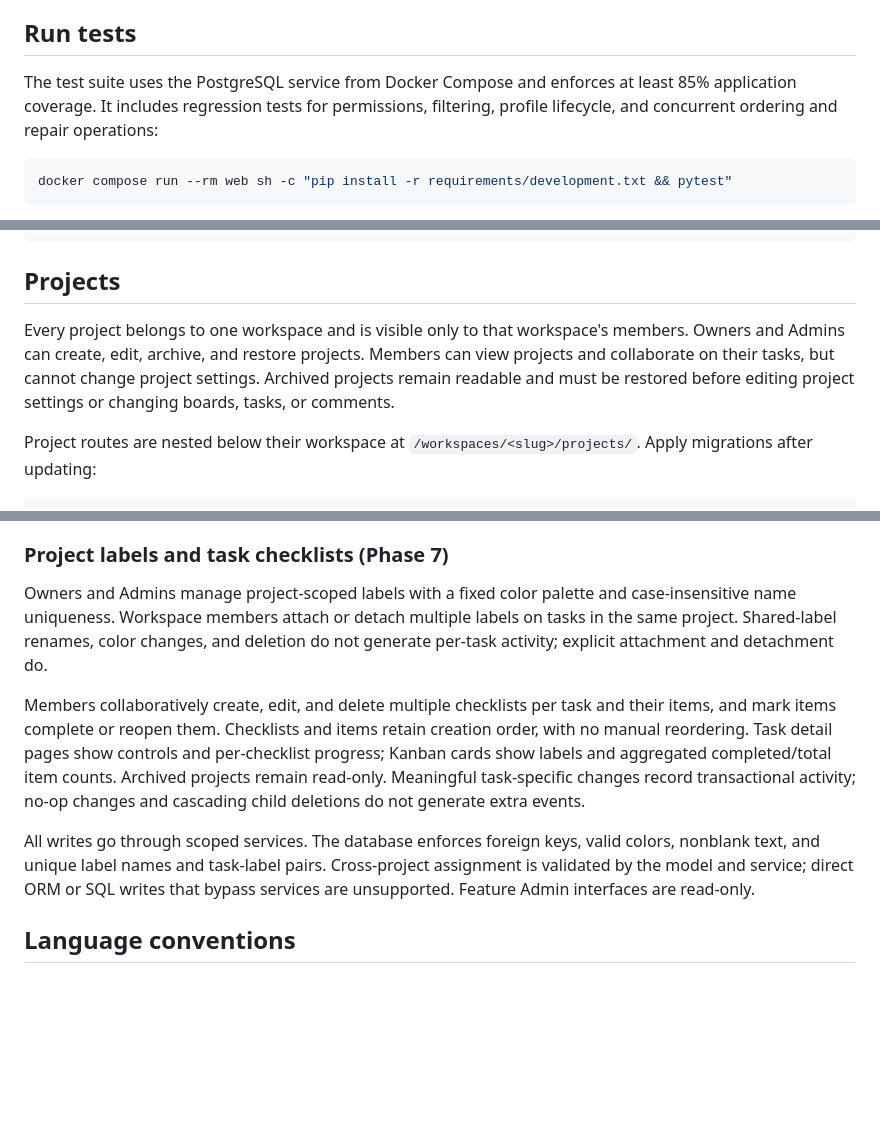
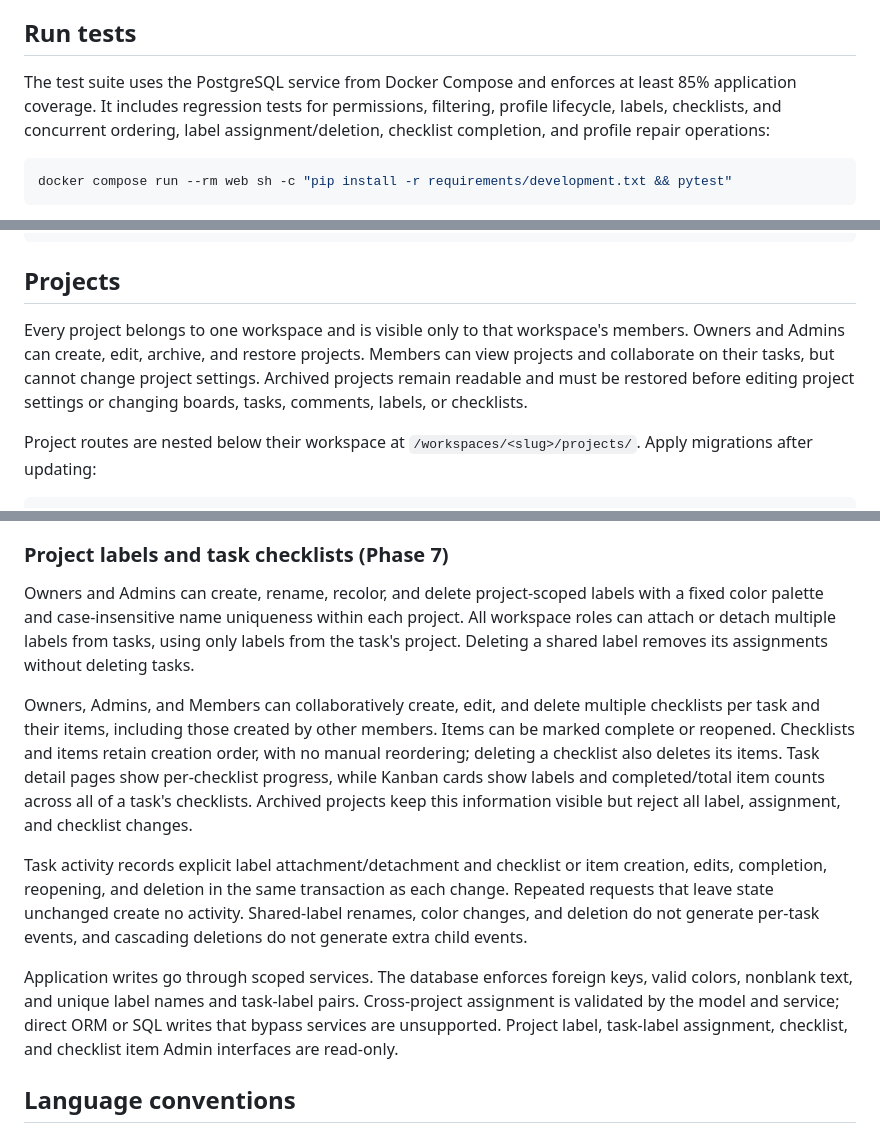
Before and after one commit to amirhossein-javid/TaskFlow, a Markdown page: README.md, 3 parts joined by grey strips. Drawn GitHub-style; blank space fills up the shorter version.

Commit message:
docs: document TaskFlow Phase 7 features

````diff
--- a/README.md
+++ b/README.md
@@ -67,7 +67,7 @@ Board assignee filters fall back to email if a legacy User unexpectedly lacks a
 
 ## Run tests
 
-The test suite uses the PostgreSQL service from Docker Compose and enforces at least 85% application coverage. It includes regression tests for permissions, filtering, profile lifecycle, and concurrent ordering and repair operations:
+The test suite uses the PostgreSQL service from Docker Compose and enforces at least 85% application coverage. It includes regression tests for permissions, filtering, profile lifecycle, labels, checklists, and concurrent ordering, label assignment/deletion, checklist completion, and profile repair operations:
 
 ```powershell
 docker compose run --rm web sh -c "pip install -r requirements/development.txt && pytest"
@@ -130,7 +130,7 @@ docker compose run --rm web python manage.py migrate
 
 ## Projects
 
-Every project belongs to one workspace and is visible only to that workspace's members. Owners and Admins can create, edit, archive, and restore projects. Members can view projects and collaborate on their tasks, but cannot change project settings. Archived projects remain readable and must be restored before editing project settings or changing boards, tasks, or comments.
+Every project belongs to one workspace and is visible only to that workspace's members. Owners and Admins can create, edit, archive, and restore projects. Members can view projects and collaborate on their tasks, but cannot change project settings. Archived projects remain readable and must be restored before editing project settings or changing boards, tasks, comments, labels, or checklists.
 
 Project routes are nested below their workspace at `/workspaces/<slug>/projects/`. Apply migrations after updating:
 
@@ -164,11 +164,13 @@ Task drag and drop, task move buttons, and column ordering controls are disabled
 
 ### Project labels and task checklists (Phase 7)
 
-Owners and Admins manage project-scoped labels with a fixed color palette and case-insensitive name uniqueness. Workspace members attach or detach multiple labels on tasks in the same project. Shared-label renames, color changes, and deletion do not generate per-task activity; explicit attachment and detachment do.
+Owners and Admins can create, rename, recolor, and delete project-scoped labels with a fixed color palette and case-insensitive name uniqueness within each project. All workspace roles can attach or detach multiple labels from tasks, using only labels from the task's project. Deleting a shared label removes its assignments without deleting tasks.
 
-Members collaboratively create, edit, and delete multiple checklists per task and their items, and mark items complete or reopen them. Checklists and items retain creation order, with no manual reordering. Task detail pages show controls and per-checklist progress; Kanban cards show labels and aggregated completed/total item counts. Archived projects remain read-only. Meaningful task-specific changes record transactional activity; no-op changes and cascading child deletions do not generate extra events.
+Owners, Admins, and Members can collaboratively create, edit, and delete multiple checklists per task and their items, including those created by other members. Items can be marked complete or reopened. Checklists and items retain creation order, with no manual reordering; deleting a checklist also deletes its items. Task detail pages show per-checklist progress, while Kanban cards show labels and completed/total item counts across all of a task's checklists. Archived projects keep this information visible but reject all label, assignment, and checklist changes.
 
-All writes go through scoped services. The database enforces foreign keys, valid colors, nonblank text, and unique label names and task-label pairs. Cross-project assignment is validated by the model and service; direct ORM or SQL writes that bypass services are unsupported. Feature Admin interfaces are read-only.
+Task activity records explicit label attachment/detachment and checklist or item creation, edits, completion, reopening, and deletion in the same transaction as each change. Repeated requests that leave state unchanged create no activity. Shared-label renames, color changes, and deletion do not generate per-task events, and cascading deletions do not generate extra child events.
+
+Application writes go through scoped services. The database enforces foreign keys, valid colors, nonblank text, and unique label names and task-label pairs. Cross-project assignment is validated by the model and service; direct ORM or SQL writes that bypass services are unsupported. Project label, task-label assignment, checklist, and checklist item Admin interfaces are read-only.
 
 ## Language conventions
 
````
